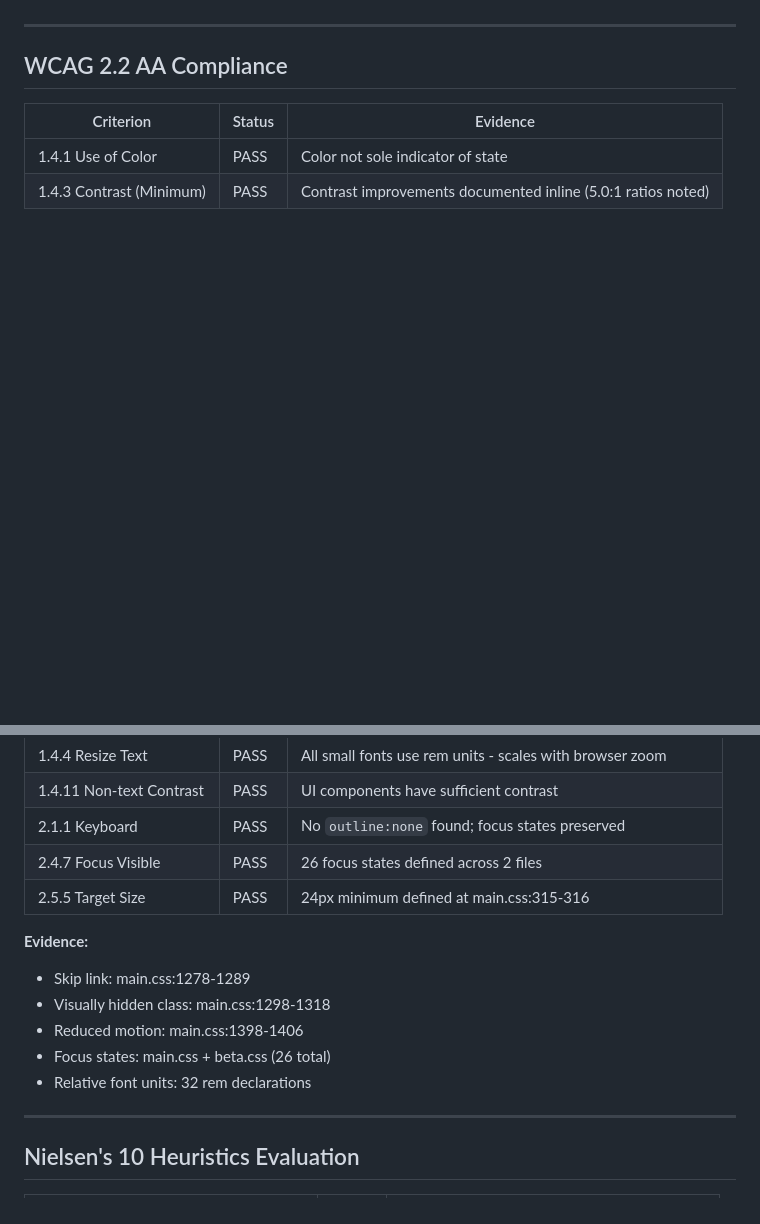
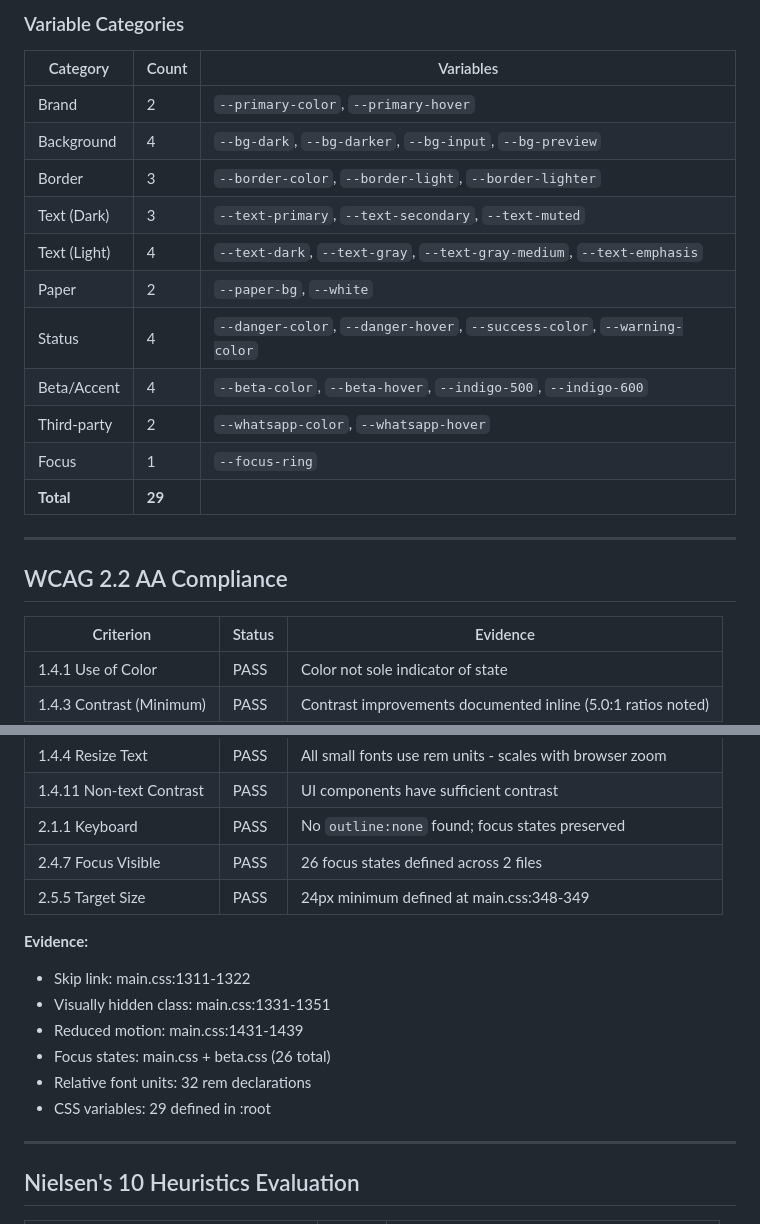
Before and after one commit to Snoopiam/sales_offer, a Markdown page: docs/CSS_AUDIT_REPORT.md, 2 parts joined by grey strips. Drawn GitHub-style; blank space fills up the shorter version.

```diff
--- a/docs/CSS_AUDIT_REPORT.md
+++ b/docs/CSS_AUDIT_REPORT.md
@@ -66,3 +130,18 @@ All 9px, 10px, and 11px font sizes converted to rem units:
+### Variable Categories
+
+| Category | Count | Variables |
+|----------|-------|-----------|
+| Brand | 2 | `--primary-color`, `--primary-hover` |
+| Background | 4 | `--bg-dark`, `--bg-darker`, `--bg-input`, `--bg-preview` |
+| Border | 3 | `--border-color`, `--border-light`, `--border-lighter` |
+| Text (Dark) | 3 | `--text-primary`, `--text-secondary`, `--text-muted` |
+| Text (Light) | 4 | `--text-dark`, `--text-gray`, `--text-gray-medium`, `--text-emphasis` |
+| Paper | 2 | `--paper-bg`, `--white` |
+| Status | 4 | `--danger-color`, `--danger-hover`, `--success-color`, `--warning-color` |
+| Beta/Accent | 4 | `--beta-color`, `--beta-hover`, `--indigo-500`, `--indigo-600` |
+| Third-party | 2 | `--whatsapp-color`, `--whatsapp-hover` |
+| Focus | 1 | `--focus-ring` |
+| **Total** | **29** | |
 
 ---
 
@@ -76,14 +155,15 @@ All 9px, 10px, and 11px font sizes converted to rem units:
 | 1.4.11 Non-text Contrast | PASS | UI components have sufficient contrast |
 | 2.1.1 Keyboard | PASS | No `outline:none` found; focus states preserved |
 | 2.4.7 Focus Visible | PASS | 26 focus states defined across 2 files |
-| 2.5.5 Target Size | PASS | 24px minimum defined at main.css:315-316 |
+| 2.5.5 Target Size | PASS | 24px minimum defined at main.css:348-349 |
 
 **Evidence:**
-- Skip link: main.css:1278-1289
-- Visually hidden class: main.css:1298-1318
-- Reduced motion: main.css:1398-1406
+- Skip link: main.css:1311-1322
+- Visually hidden class: main.css:1331-1351
+- Reduced motion: main.css:1431-1439
 - Focus states: main.css + beta.css (26 total)
 - Relative font units: 32 rem declarations
+- CSS variables: 29 defined in :root
 
 ---
 
```
Also changed, not shown: other parts of docs/CSS_AUDIT_REPORT.md (+100 -33 lines).
